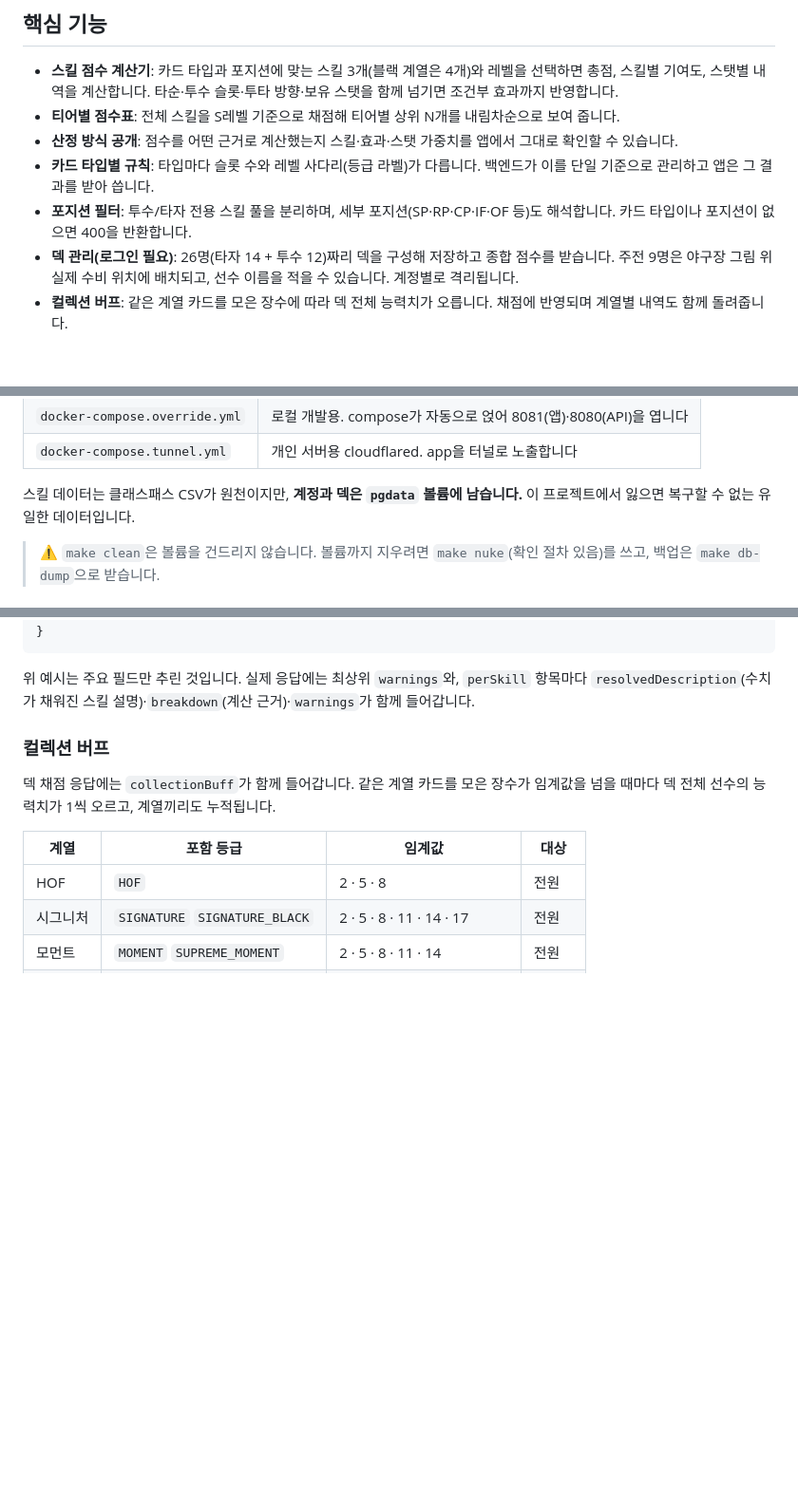
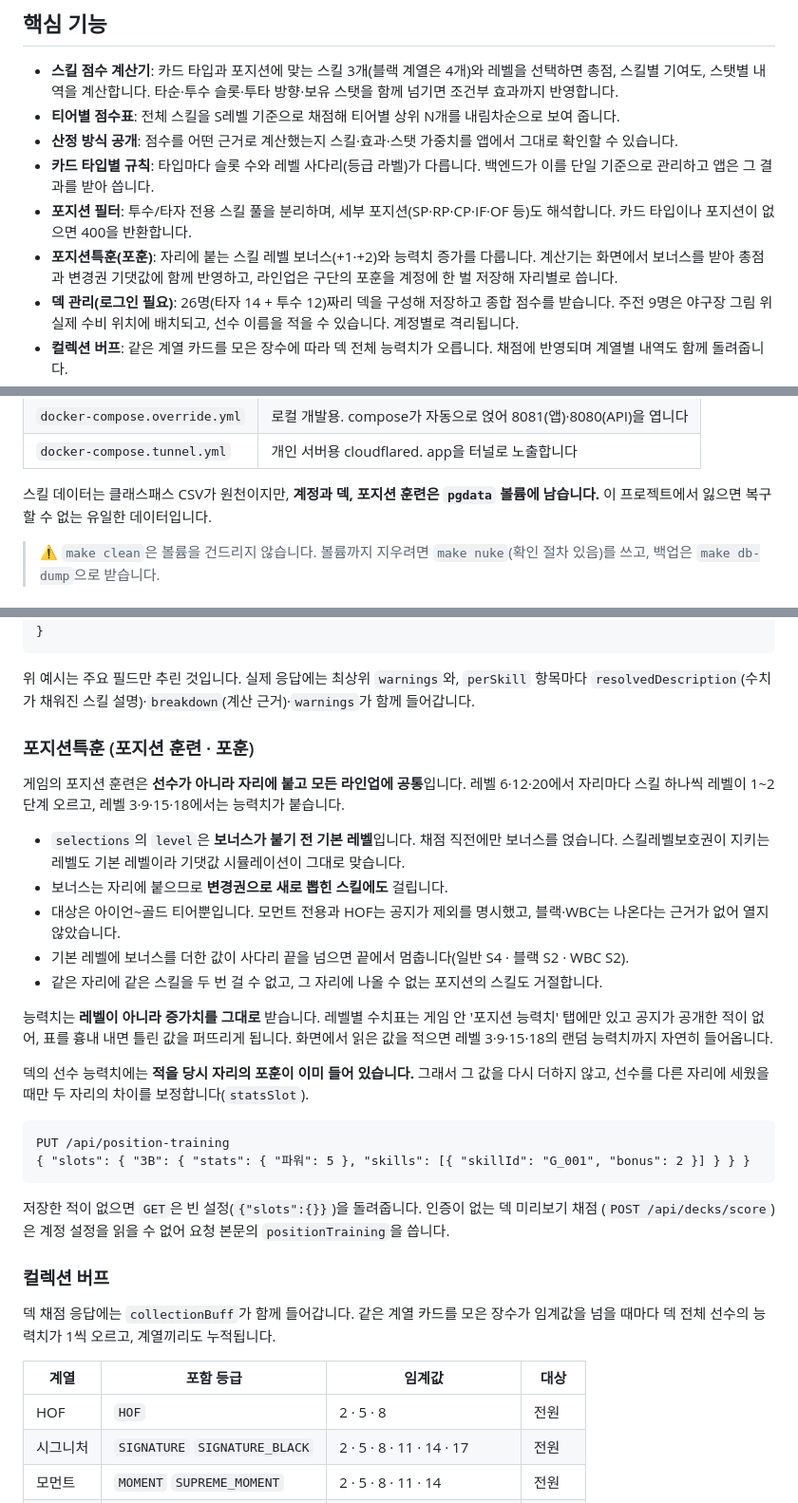
Before and after one commit to cnvxlns/Rivals-Skill-Simulator, a Markdown page: README.md, 3 parts joined by grey strips. Shown at 95% size. Rendered like a GitHub page; blank space fills up the shorter version.

Commit message:
docs: 포지션특훈이 점수에 들어가는 규칙을 적는다
레벨이 기본 레벨이라는 것, 새로 뽑힌 스킬에도 보너스가 걸린다는 것, 대상 티어를
아이언~골드로 좁힌 근거를 남긴다. 능력치를 레벨이 아니라 증가치로 받는 이유와
보유 능력치에 포훈이 이미 들어 있다는 전제도 함께 적는다.

Co-Authored-By: Claude Opus 5 (1M context) <noreply@anthropic.com>

````diff
--- a/README.md
+++ b/README.md
@@ -8,6 +8,7 @@ MLB 라이벌(MLB Rivals) 모바일 게임의 스킬 조합 점수를 웹에서
 - **산정 방식 공개**: 점수를 어떤 근거로 계산했는지 스킬·효과·스탯 가중치를 앱에서 그대로 확인할 수 있습니다.
 - **카드 타입별 규칙**: 타입마다 슬롯 수와 레벨 사다리(등급 라벨)가 다릅니다. 백엔드가 이를 단일 기준으로 관리하고 앱은 그 결과를 받아 씁니다.
 - **포지션 필터**: 투수/타자 전용 스킬 풀을 분리하며, 세부 포지션(SP·RP·CP·IF·OF 등)도 해석합니다. 카드 타입이나 포지션이 없으면 400을 반환합니다.
+- **포지션특훈(포훈)**: 자리에 붙는 스킬 레벨 보너스(+1·+2)와 능력치 증가를 다룹니다. 계산기는 화면에서 보너스를 받아 총점과 변경권 기댓값에 함께 반영하고, 라인업은 구단의 포훈을 계정에 한 벌 저장해 자리별로 씁니다.
 - **덱 관리(로그인 필요)**: 26명(타자 14 + 투수 12)짜리 덱을 구성해 저장하고 종합 점수를 받습니다. 주전 9명은 야구장 그림 위 실제 수비 위치에 배치되고, 선수 이름을 적을 수 있습니다. 계정별로 격리됩니다.
 - **컬렉션 버프**: 같은 계열 카드를 모은 장수에 따라 덱 전체 능력치가 오릅니다. 채점에 반영되며 계열별 내역도 함께 돌려줍니다.
 - **정적 데이터 시드**: `score_skills.csv`, `score_effects.csv`, `stat_weights.csv`를 애플리케이션 시작 시 읽어 메모리에 적재합니다. 스킬은 DB가 아니라 CSV가 원천이며, DB에는 계정과 덱만 들어갑니다.
@@ -142,7 +143,7 @@ make tunnel-up              # 또는 docker compose -f docker-compose.yml -f doc
 | `docker-compose.override.yml` | 로컬 개발용. compose가 자동으로 얹어 8081(앱)·8080(API)을 엽니다 |
 | `docker-compose.tunnel.yml` | 개인 서버용 cloudflared. app을 터널로 노출합니다 |
 
-스킬 데이터는 클래스패스 CSV가 원천이지만, **계정과 덱은 `pgdata` 볼륨에 남습니다.** 이 프로젝트에서 잃으면 복구할 수 없는 유일한 데이터입니다.
+스킬 데이터는 클래스패스 CSV가 원천이지만, **계정과 덱, 포지션 훈련은 `pgdata` 볼륨에 남습니다.** 이 프로젝트에서 잃으면 복구할 수 없는 유일한 데이터입니다.
 
 > ⚠️ `make clean`은 볼륨을 건드리지 않습니다. 볼륨까지 지우려면 `make nuke`(확인 절차 있음)를 쓰고, 백업은 `make db-dump`으로 받습니다.
 
@@ -251,6 +254,34 @@ GET /api/score/skills?cardGrade=SIGNATURE&cardVariant=WBC&position=BATTER
 }
 ```
   위 예시는 주요 필드만 추린 것입니다. 실제 응답에는 최상위 `warnings`와, `perSkill` 항목마다 `resolvedDescription`(수치가 채워진 스킬 설명)·`breakdown`(계산 근거)·`warnings`가 함께 들어갑니다.
+
+### 포지션특훈 (포지션 훈련 · 포훈)
+
+게임의 포지션 훈련은 **선수가 아니라 자리에 붙고 모든 라인업에 공통**입니다. 레벨 6·12·20에서
+자리마다 스킬 하나씩 레벨이 1~2단계 오르고, 레벨 3·9·15·18에서는 능력치가 붙습니다.
+
+- `selections`의 `level`은 **보너스가 붙기 전 기본 레벨**입니다. 채점 직전에만 보너스를 얹습니다.
+  스킬레벨보호권이 지키는 레벨도 기본 레벨이라 기댓값 시뮬레이션이 그대로 맞습니다.
+- 보너스는 자리에 붙으므로 **변경권으로 새로 뽑힌 스킬에도** 걸립니다.
+- 대상은 아이언~골드 티어뿐입니다. 모먼트 전용과 HOF는 공지가 제외를 명시했고, 블랙·WBC는
+  나온다는 근거가 없어 열지 않았습니다.
+- 기본 레벨에 보너스를 더한 값이 사다리 끝을 넘으면 끝에서 멈춥니다(일반 S4 · 블랙 S2 · WBC S2).
+- 같은 자리에 같은 스킬을 두 번 걸 수 없고, 그 자리에 나올 수 없는 포지션의 스킬도 거절합니다.
+
+능력치는 **레벨이 아니라 증가치를 그대로** 받습니다. 레벨별 수치표는 게임 안 '포지션 능력치'
+탭에만 있고 공지가 공개한 적이 없어, 표를 흉내 내면 틀린 값을 퍼뜨리게 됩니다. 화면에서 읽은
+값을 적으면 레벨 3·9·15·18의 랜덤 능력치까지 자연히 들어옵니다.
+
+덱의 선수 능력치에는 **적을 당시 자리의 포훈이 이미 들어 있습니다.** 그래서 그 값을 다시 더하지
+않고, 선수를 다른 자리에 세웠을 때만 두 자리의 차이를 보정합니다(`statsSlot`).
+
+```
+PUT /api/position-training
+{ "slots": { "3B": { "stats": { "파워": 5 }, "skills": [{ "skillId": "G_001", "bonus": 2 }] } } }
+```
+
+저장한 적이 없으면 `GET`은 빈 설정(`{"slots":{}}`)을 돌려줍니다. 인증이 없는 덱 미리보기 채점
+(`POST /api/decks/score`)은 계정 설정을 읽을 수 없어 요청 본문의 `positionTraining`을 씁니다.
 
 ### 컬렉션 버프
 
````
Also changed, not shown: other parts of README.md (+2 -0 lines).
